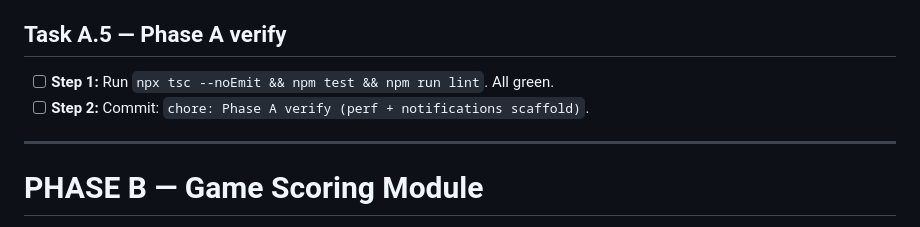
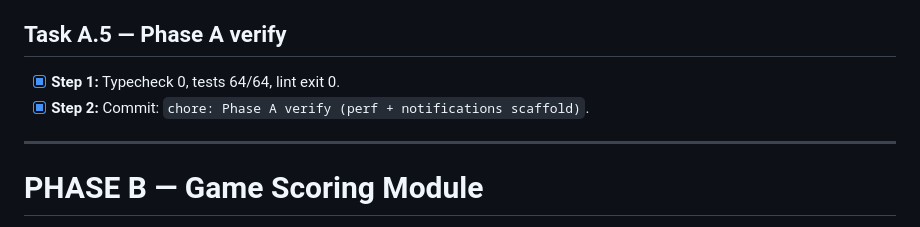
Before and after one commit to MartynasCirvinskas/Divvy, a Markdown page: PLAN_V2.md, the part around the change. Rendered like a GitHub page.

Commit message:
chore: Phase A verify (perf + notifications scaffold)
V1 hardening complete:
- A.1 stripUndefined extracted to utils + 7 tests
- A.2 ProfileContext.addGroup/removeGroup optimistic state update
- A.3 GroupsContext.refresh delta-only (skip already-known groups)
- A.4 Notifications scaffold (expo-notifications + expo-device)

Quality gates: typecheck 0, tests 64/64, lint 0.

Co-Authored-By: Claude Opus 4.7 (1M context) <noreply@anthropic.com>

```diff
--- a/PLAN_V2.md
+++ b/PLAN_V2.md
@@ -338,8 +338,8 @@ device, settle-up nudges) work without any of the above.
 
 ## Task A.5 — Phase A verify
 
-- [ ] **Step 1:** Run `npx tsc --noEmit && npm test && npm run lint`. All green.
-- [ ] **Step 2:** Commit: `chore: Phase A verify (perf + notifications scaffold)`.
+- [x] **Step 1:** Typecheck 0, tests 64/64, lint exit 0.
+- [x] **Step 2:** Commit: `chore: Phase A verify (perf + notifications scaffold)`.
 
 ---
 
```
